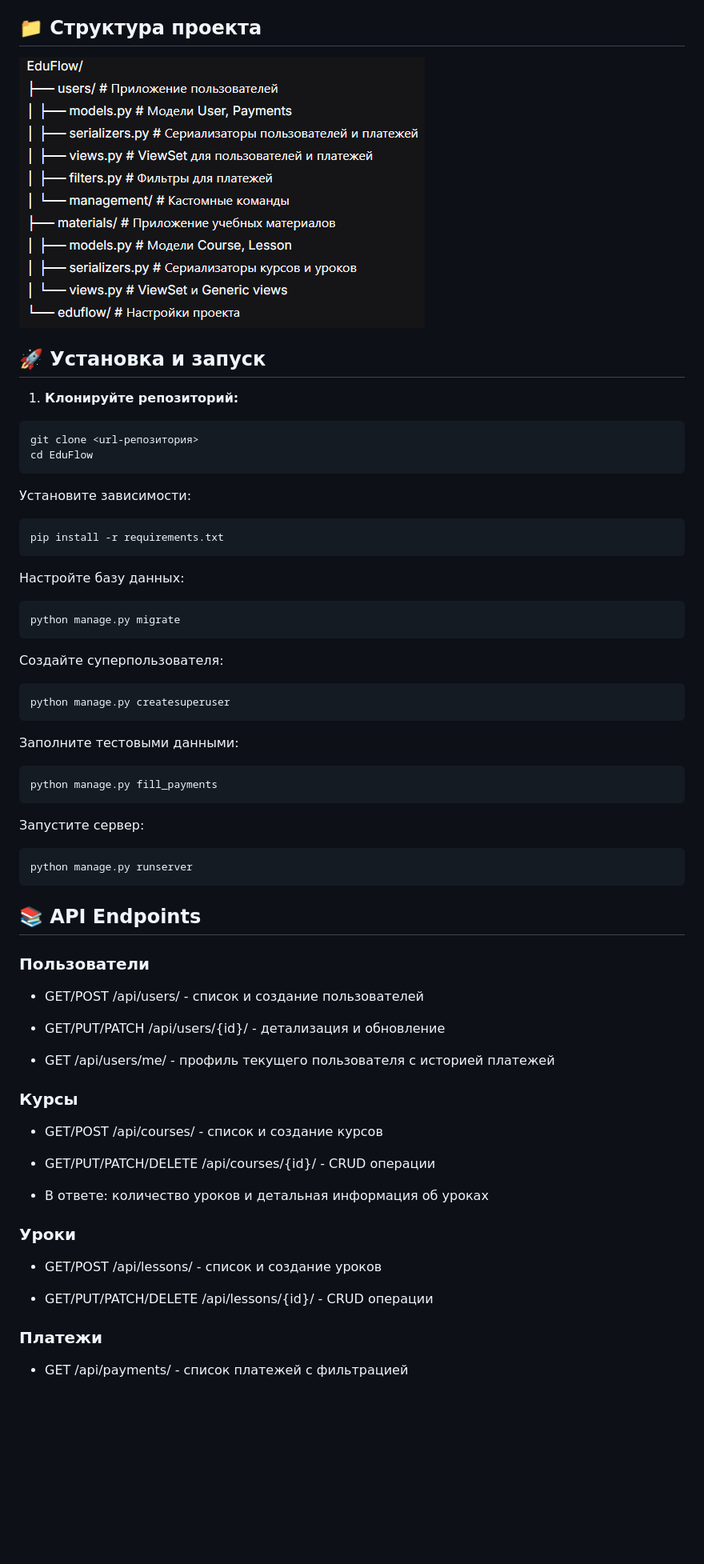
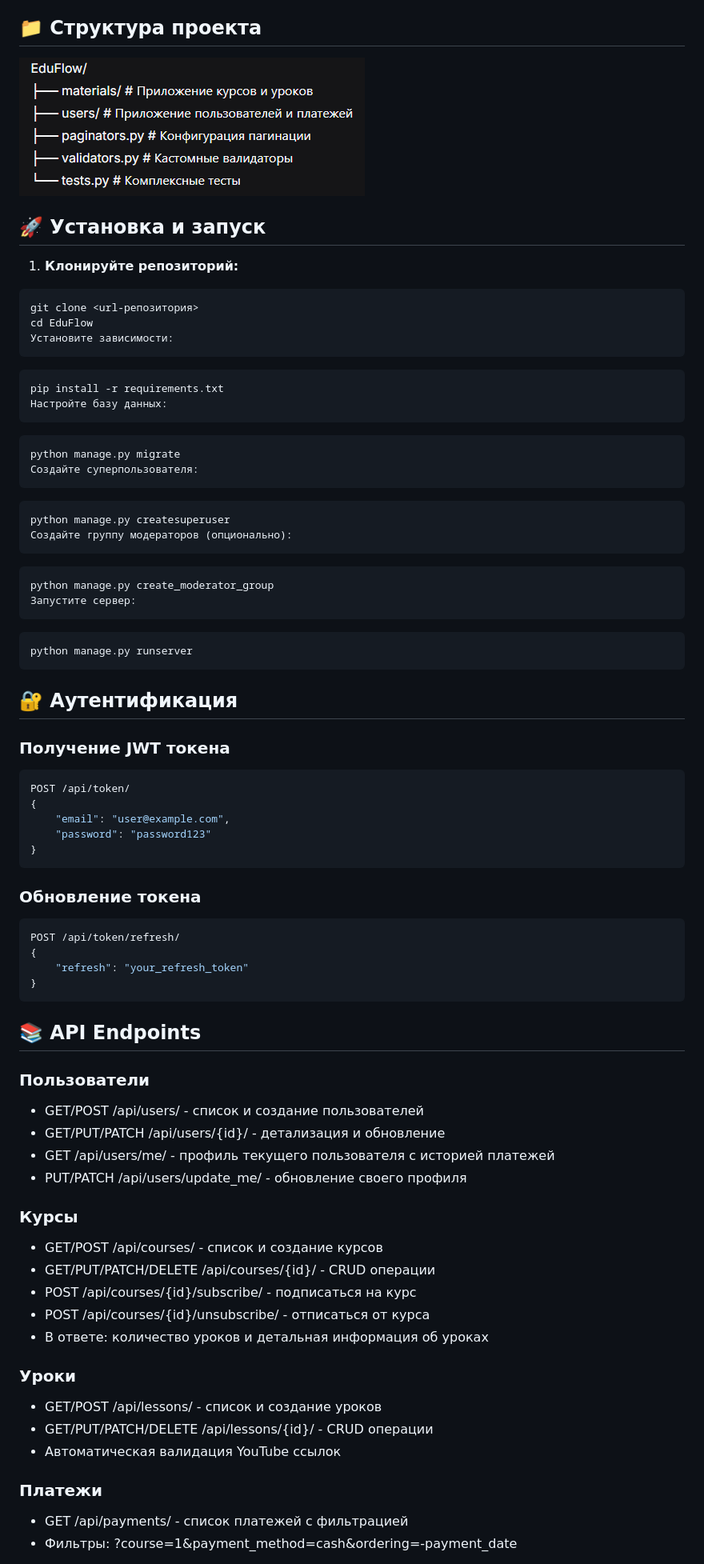
Before and after one commit to Anton742-Tu/EduFlow, a Markdown page: README.md, the part around the change printed below. Shown: that part at 80% size. Rendered like a GitHub page; pictures changed too: img.png (deleted), img_1.png (added); blank space fills up the shorter version.

Commit message:
README.md полностью отражает всю реализованную функциональность!

````diff
--- a/README.md
+++ b/README.md
@@ -38,6 +57,6 @@
 
 ## 📁 Структура проекта
-![img.png](img.png)
+![img_1.png](img_1.png)
 
 ## 🚀 Установка и запуск
 
@@ -45,52 +64,63 @@
 ```bash
 git clone <url-репозитория>
 cd EduFlow
+Установите зависимости:
 ```
-Установите зависимости:
-
 ```bash
 pip install -r requirements.txt
+Настройте базу данных:
 ```
-Настройте базу данных:
-
 ```bash
 python manage.py migrate
+Создайте суперпользователя:
 ```
-Создайте суперпользователя:
-
 ```bash
 python manage.py createsuperuser
+Создайте группу модераторов (опционально):
 ```
-Заполните тестовыми данными:
-
 ```bash
-python manage.py fill_payments
+python manage.py create_moderator_group
+Запустите сервер:
 ```
-Запустите сервер:
-
 ```bash
 python manage.py runserver
 ```
+## 🔐 Аутентификация
+### Получение JWT токена
+```bash
+POST /api/token/
+{
+    "email": "user@example.com",
+    "password": "password123"
+}
+```
+### Обновление токена
+```bash
+POST /api/token/refresh/
+{
+    "refresh": "your_refresh_token"
+}
+```
 ## 📚 API Endpoints
 ### Пользователи
- - GET/POST /api/users/ - список и создание пользователей
-
- - GET/PUT/PATCH /api/users/{id}/ - детализация и обновление
-
- - GET /api/users/me/ - профиль текущего пользователя с историей платежей
+- GET/POST /api/users/ - список и создание пользователей
+- GET/PUT/PATCH /api/users/{id}/ - детализация и обновление
+- GET /api/users/me/ - профиль текущего пользователя с историей платежей
+- PUT/PATCH /api/users/update_me/ - обновление своего профиля
 
 ### Курсы
- - GET/POST /api/courses/ - список и создание курсов
-
- - GET/PUT/PATCH/DELETE /api/courses/{id}/ - CRUD операции
-
- - В ответе: количество уроков и детальная информация об уроках
+- GET/POST /api/courses/ - список и создание курсов
+- GET/PUT/PATCH/DELETE /api/courses/{id}/ - CRUD операции
+- POST /api/courses/{id}/subscribe/ - подписаться на курс
+- POST /api/courses/{id}/unsubscribe/ - отписаться от курса
+- В ответе: количество уроков и детальная информация об уроках
 
 ### Уроки
- - GET/POST /api/lessons/ - список и создание уроков
-
- - GET/PUT/PATCH/DELETE /api/lessons/{id}/ - CRUD операции
+- GET/POST /api/lessons/ - список и создание уроков
+- GET/PUT/PATCH/DELETE /api/lessons/{id}/ - CRUD операции
+- Автоматическая валидация YouTube ссылок
 
 ### Платежи
- - GET /api/payments/ - список платежей с фильтрацией
+- GET /api/payments/ - список платежей с фильтрацией
+- Фильтры: ?course=1&payment_method=cash&ordering=-payment_date
 
````
Also changed, not shown: other parts of README.md (+106 -60 lines).
